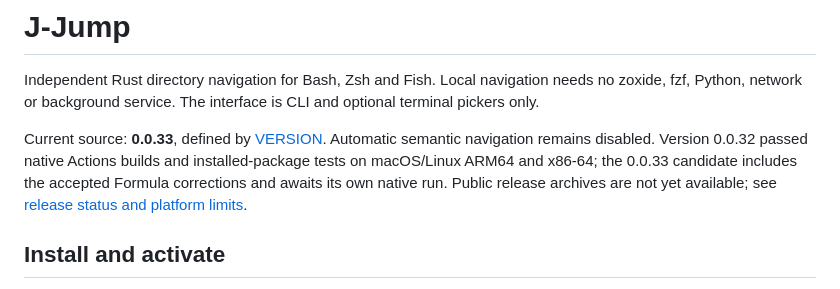
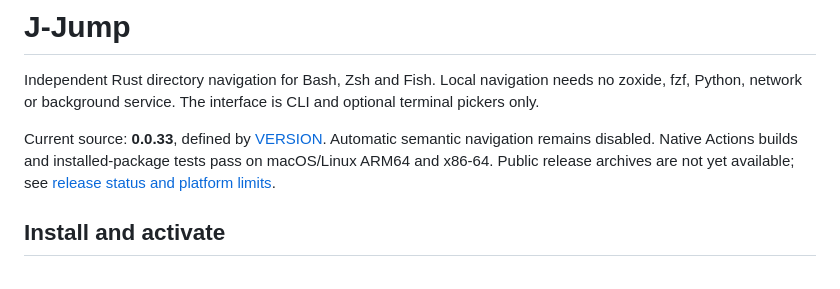
Before and after one commit to mreasonyang/j-jump, a Markdown page: README.md, the part around the change. Drawn GitHub-style.

Commit message:
Document verified four-platform release and native Homebrew acceptance

```diff
--- a/README.md
+++ b/README.md
@@ -2,7 +2,7 @@
 
 Independent Rust directory navigation for Bash, Zsh and Fish. Local navigation needs no zoxide, fzf, Python, network or background service. The interface is CLI and optional terminal pickers only.
 
-Current source: **0.0.33**, defined by [VERSION](VERSION). Automatic semantic navigation remains disabled. Version 0.0.32 passed native Actions builds and installed-package tests on macOS/Linux ARM64 and x86-64; the 0.0.33 candidate includes the accepted Formula corrections and awaits its own native run. Public release archives are not yet available; see [release status and platform limits](docs/RELEASE.md).
+Current source: **0.0.33**, defined by [VERSION](VERSION). Automatic semantic navigation remains disabled. Native Actions builds and installed-package tests pass on macOS/Linux ARM64 and x86-64. Public release archives are not yet available; see [release status and platform limits](docs/RELEASE.md).
 
 ## Install and activate
 
```
Also changed, not shown: docs/RELEASE.md (+12 -10 lines).
